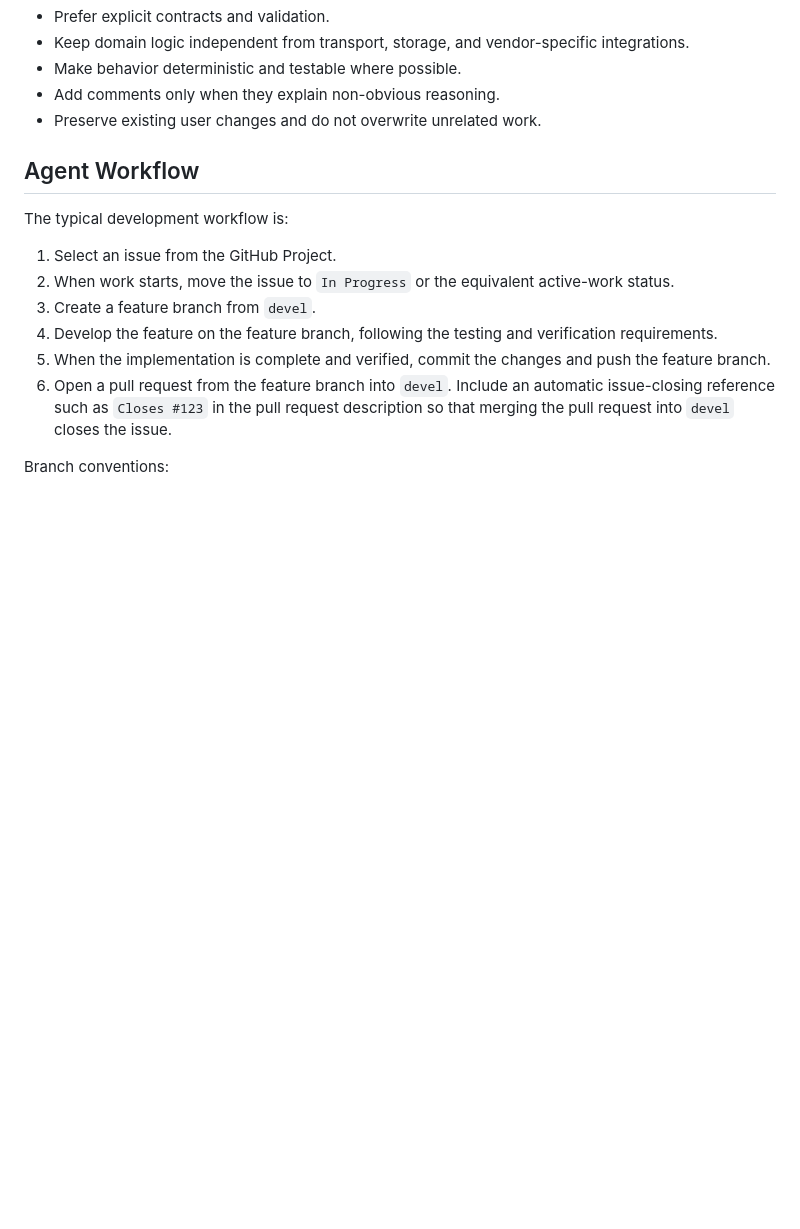
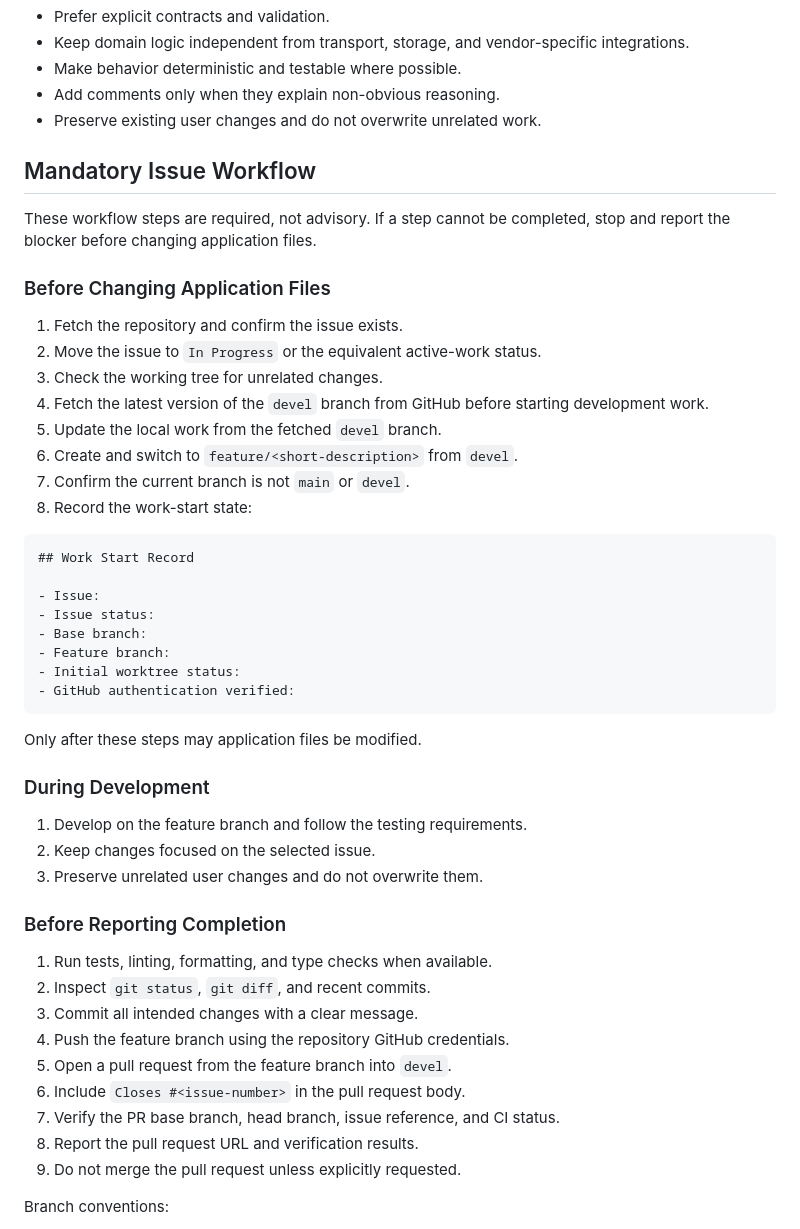
Before and after one commit to cornelius-mund/energy-optimizer, a Markdown page: AGENTS.md, the part around the change. Rendered like a GitHub page; blank space fills up the shorter version.

Commit message:
Make issue workflow mandatory

````diff
--- a/AGENTS.md
+++ b/AGENTS.md
@@ -117,16 +117,53 @@ An issue is complete when:
 - Add comments only when they explain non-obvious reasoning.
 - Preserve existing user changes and do not overwrite unrelated work.
 
-## Agent Workflow
+## Mandatory Issue Workflow
 
-The typical development workflow is:
+These workflow steps are required, not advisory. If a step cannot be completed,
+stop and report the blocker before changing application files.
 
-1. Select an issue from the GitHub Project.
-2. When work starts, move the issue to `In Progress` or the equivalent active-work status.
-3. Create a feature branch from `devel`.
-4. Develop the feature on the feature branch, following the testing and verification requirements.
-5. When the implementation is complete and verified, commit the changes and push the feature branch.
-6. Open a pull request from the feature branch into `devel`. Include an automatic issue-closing reference such as `Closes #123` in the pull request description so that merging the pull request into `devel` closes the issue.
+### Before Changing Application Files
+
+1. Fetch the repository and confirm the issue exists.
+2. Move the issue to `In Progress` or the equivalent active-work status.
+3. Check the working tree for unrelated changes.
+4. Fetch the latest version of the `devel` branch from GitHub before starting
+   development work.
+5. Update the local work from the fetched `devel` branch.
+6. Create and switch to `feature/<short-description>` from `devel`.
+7. Confirm the current branch is not `main` or `devel`.
+8. Record the work-start state:
+
+```text
+## Work Start Record
+
+- Issue:
+- Issue status:
+- Base branch:
+- Feature branch:
+- Initial worktree status:
+- GitHub authentication verified:
+```
+
+Only after these steps may application files be modified.
+
+### During Development
+
+1. Develop on the feature branch and follow the testing requirements.
+2. Keep changes focused on the selected issue.
+3. Preserve unrelated user changes and do not overwrite them.
+
+### Before Reporting Completion
+
+1. Run tests, linting, formatting, and type checks when available.
+2. Inspect `git status`, `git diff`, and recent commits.
+3. Commit all intended changes with a clear message.
+4. Push the feature branch using the repository GitHub credentials.
+5. Open a pull request from the feature branch into `devel`.
+6. Include `Closes #<issue-number>` in the pull request body.
+7. Verify the PR base branch, head branch, issue reference, and CI status.
+8. Report the pull request URL and verification results.
+9. Do not merge the pull request unless explicitly requested.
 
 Branch conventions:
 
````
